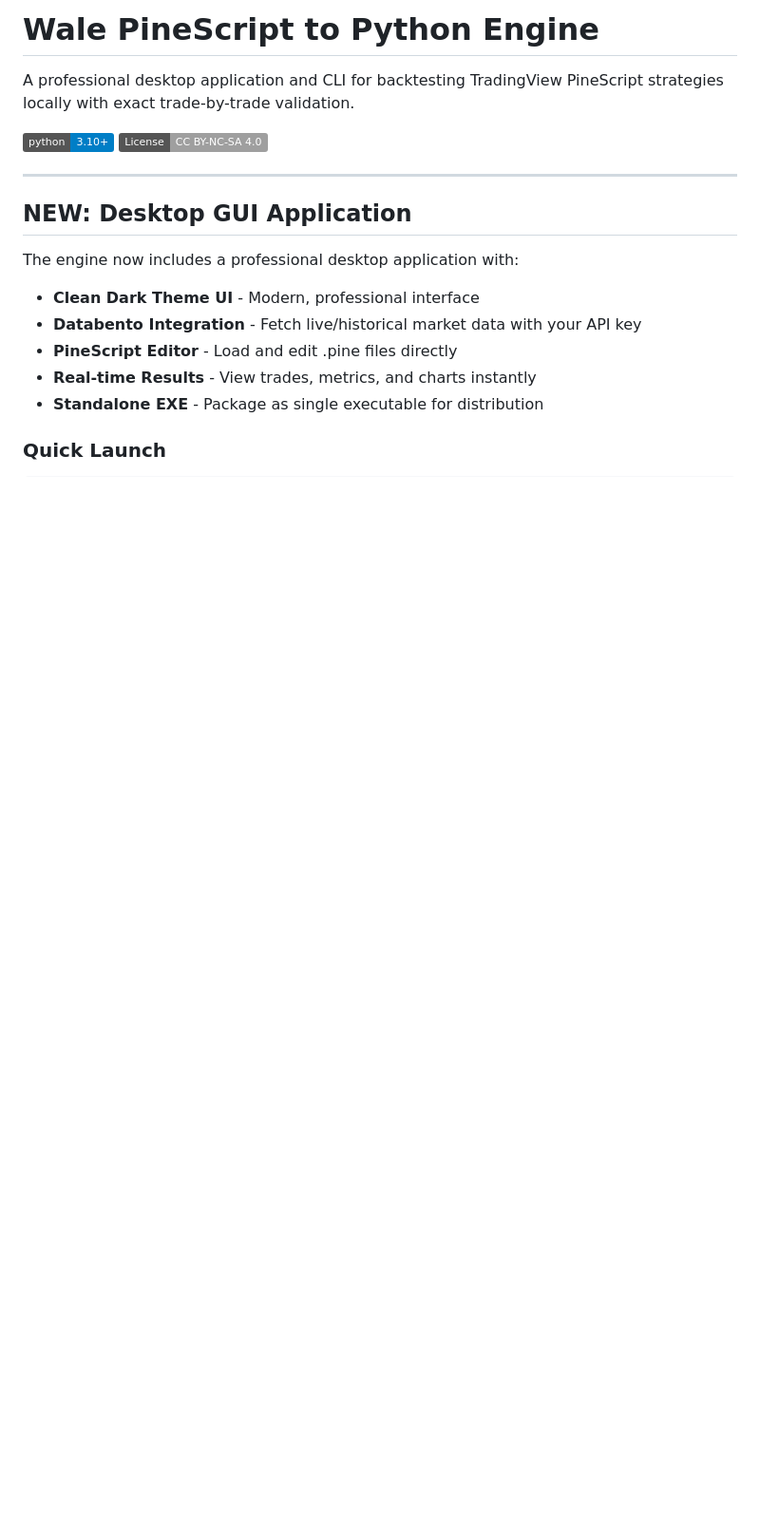
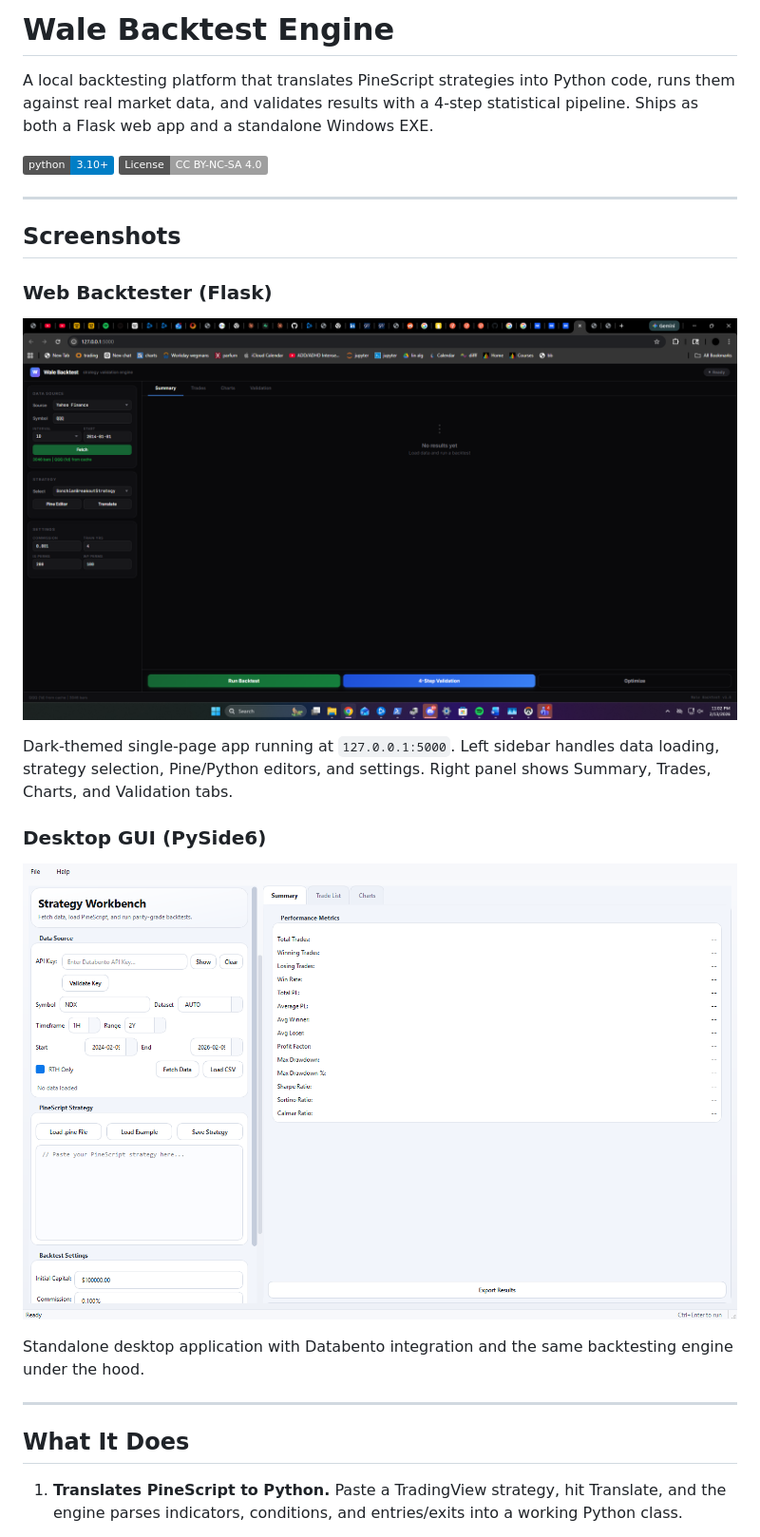
Before and after one commit to WaleA-Dev/wale-pinescript-engine, a Markdown page: README.md, the part around one of its changes. Shown at 95% size. GitHub-like rendering; pictures changed too: docs/screenshots/desktop_gui.png (added), docs/screenshots/web_dashboard.png (added); badges without logos; blank space fills up the shorter version.

Commit message:
docs: Rewrite README with screenshots, usage guide, and project structure
Co-Authored-By: Claude Opus 4.6 <noreply@anthropic.com>

```diff
--- a/README.md
+++ b/README.md
@@ -1,20 +1,29 @@
-# Wale PineScript to Python Engine
+# Wale Backtest Engine
 
-A professional desktop application and CLI for backtesting TradingView PineScript strategies locally with exact trade-by-trade validation.
+A local backtesting platform that translates PineScript strategies into Python code, runs them against real market data, and validates results with a 4-step statistical pipeline. Ships as both a Flask web app and a standalone Windows EXE.
 
 [![Python 3.10+](https://img.shields.io/badge/python-3.10+-blue.svg)](https://www.python.org/downloads/)
 [![License: CC BY-NC-SA 4.0](https://img.shields.io/badge/License-CC%20BY--NC--SA%204.0-lightgrey.svg)](https://creativecommons.org/licenses/by-nc-sa/4.0/)
 
 ---
 
-## NEW: Desktop GUI Application
+## Screenshots
 
-The engine now includes a professional desktop application with:
+### Web Backtester (Flask)
 
-- **Clean Dark Theme UI** - Modern, professional interface
-- **Databento Integration** - Fetch live/historical market data with your API key
-- **PineScript Editor** - Load and edit .pine files directly
-- **Real-time Results** - View trades, metrics, and charts instantly
-- **Standalone EXE** - Package as single executable for distribution
+![Web Dashboard](docs/screenshots/web_dashboard.png)
 
-### Quick Launch
+Dark-themed single-page app running at `127.0.0.1:5000`. Left sidebar handles data loading, strategy selection, Pine/Python editors, and settings. Right panel shows Summary, Trades, Charts, and Validation tabs.
+
+### Desktop GUI (PySide6)
+
+![Desktop GUI](docs/screenshots/desktop_gui.png)
+
+Standalone desktop application with Databento integration and the same backtesting engine under the hood.
+
+---
+
+## What It Does
+
+1. **Translates PineScript to Python.** Paste a TradingView strategy, hit Translate, and the engine parses indicators, conditions, and entries/exits into a working Python class.
+
```
Also changed, not shown: other parts of README.md (+194 -292 lines).
